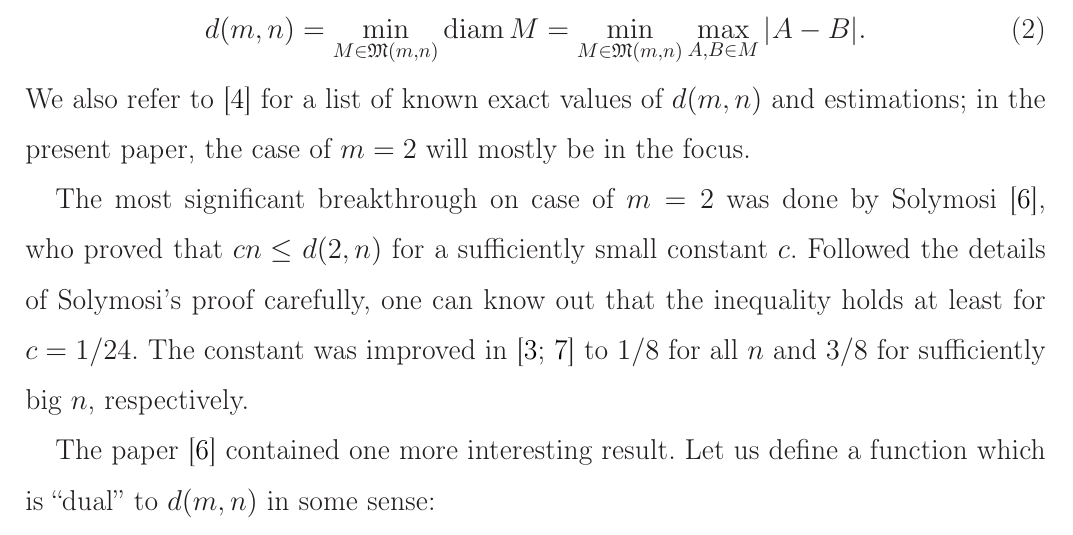
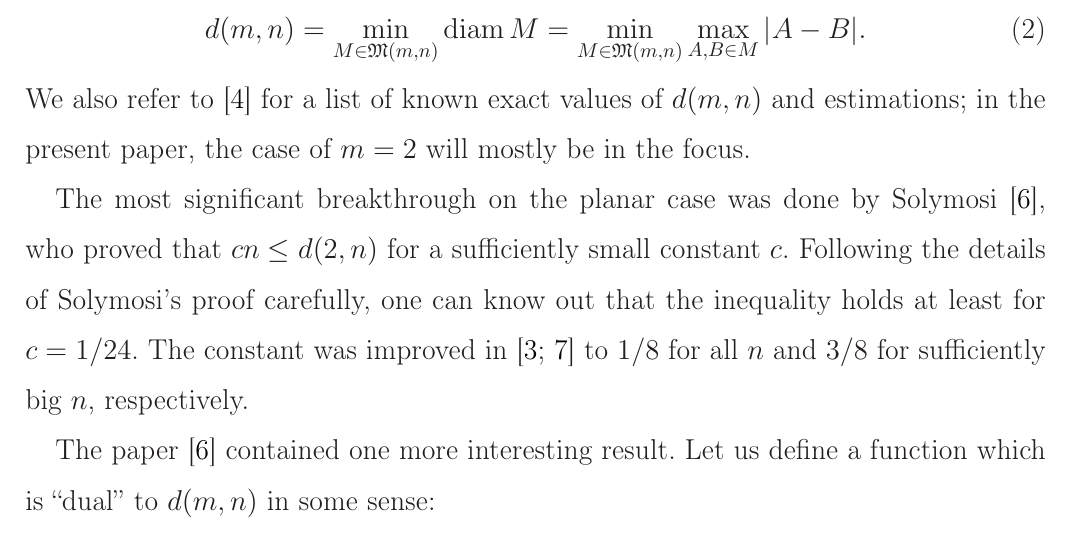
Before and after one commit to nickkolok/sct-statya, a LaTeX document (pps-linear-bound/pps-linear-lower-bound.tex): part of page 2 of 6, cut so that both start at the same text. Compiled offline with LaTeX, dvips and Ghostscript.

Commit message:
Linguistic cosmetics

```diff
--- a/pps-linear-bound/pps-linear-lower-bound.tex
+++ b/pps-linear-bound/pps-linear-lower-bound.tex
@@ -90,9 +90,9 @@ To answer it, the following function was introduced~\cite{kurz2008bounds,kurz200
 We also refer to~\cite{kurz2008bounds} for a list of known exact values of $d(m,n)$
 and estimations; in the present paper, the case of $m=2$ will mostly be in the focus.
 
-The most significant breakthrough on case of $m=2$ was done by Solymosi~\cite{solymosi2003note},
+The most significant breakthrough on the planar case was done by Solymosi~\cite{solymosi2003note},
 who proved that $cn \leq d(2,n)$ for a sufficiently small constant $c$.
-Followed the details of Solymosi's proof carefully,
+Following the details of Solymosi's proof carefully,
 one can know out that the inequality holds at least for $c = 1/24$.
 The constant was improved in~\cite{our-mz-rus,our-vmmsh-2018}
 to $1/8$ for all $n$ and $3/8$ for sufficiently big $n$, respectively.
```
